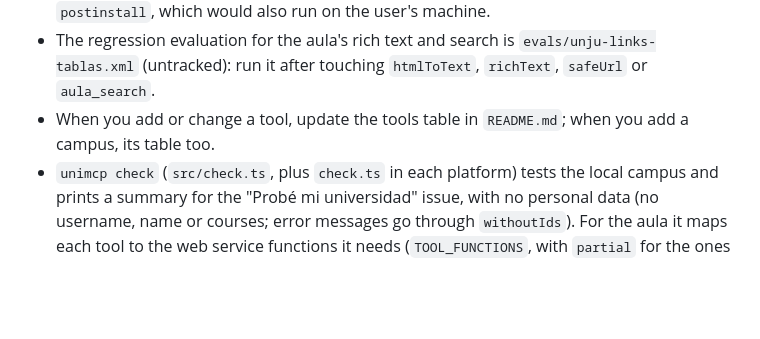
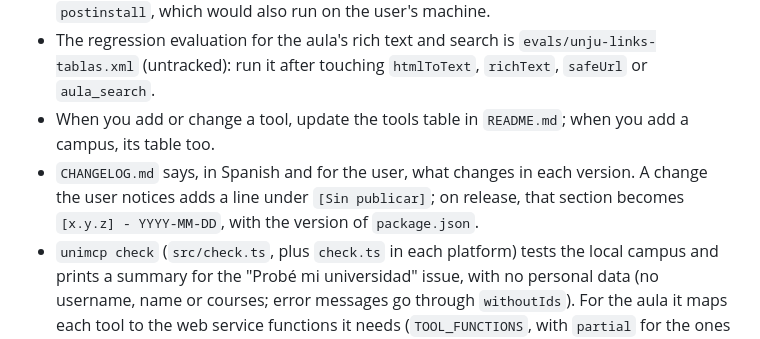
Before and after one commit to HyNuwa/UniMCP, a Markdown page: AGENTS.md, the part around the change. Rendered like a GitHub page; blank space fills up the shorter version.

```diff
--- a/AGENTS.md
+++ b/AGENTS.md
@@ -117,6 +117,7 @@ Single-context: one `GLOSSARY.md` and `docs/adr/` at the repo root. See `docs/ag
 - CI (`.github/workflows/ci.yml`) runs `tsc --noEmit` and `npm test` on every push to master and every PR. Every workflow declares its `permissions`, the least it needs (`test/workflows.test.ts`), and Dependabot (`.github/dependabot.yml`) opens a weekly PR per ecosystem. `vendor/` is generated before `build` and `dev`, never in `prepare` or `postinstall`, which would also run on the user's machine.
 - The regression evaluation for the aula's rich text and search is `evals/unju-links-tablas.xml` (untracked): run it after touching `htmlToText`, `richText`, `safeUrl` or `aula_search`.
 - When you add or change a tool, update the tools table in `README.md`; when you add a campus, its table too.
+- `CHANGELOG.md` says, in Spanish and for the user, what changes in each version. A change the user notices adds a line under `[Sin publicar]`; on release, that section becomes `[x.y.z] - YYYY-MM-DD`, with the version of `package.json`.
 - `unimcp check` (`src/check.ts`, plus `check.ts` in each platform) tests the local campus and prints a summary for the "Probé mi universidad" issue, with no personal data (no username, name or courses; error messages go through `withoutIds`). For the aula it maps each tool to the web service functions it needs (`TOOL_FUNCTIONS`, with `partial` for the ones only some cases need): `test/check.test.ts` fails if a tool or a client function is missing from it.
 - The Claude Desktop extension (`.mcpb`) is built by `npm run mcpb` (`scripts/pack-mcpb.mjs`) from `mcpb/manifest.json`; its version, campus list and tools are filled in from `package.json` and the compiled code. The extension passes the user's settings as `UNI_*` env vars and sets `UNIMCP_MCPB`, so login hints point to the extension settings (`loginHint`). `.github/workflows/release.yml` attaches it to every GitHub release.
 - The version lives in `package.json` (the server and the `User-Agent` read it through `shared/version.ts`) and is repeated in `server.json`, which `test/registry.test.ts` keeps in sync.
```
Also changed, not shown: CHANGELOG.md (added, +36 -0 lines).
